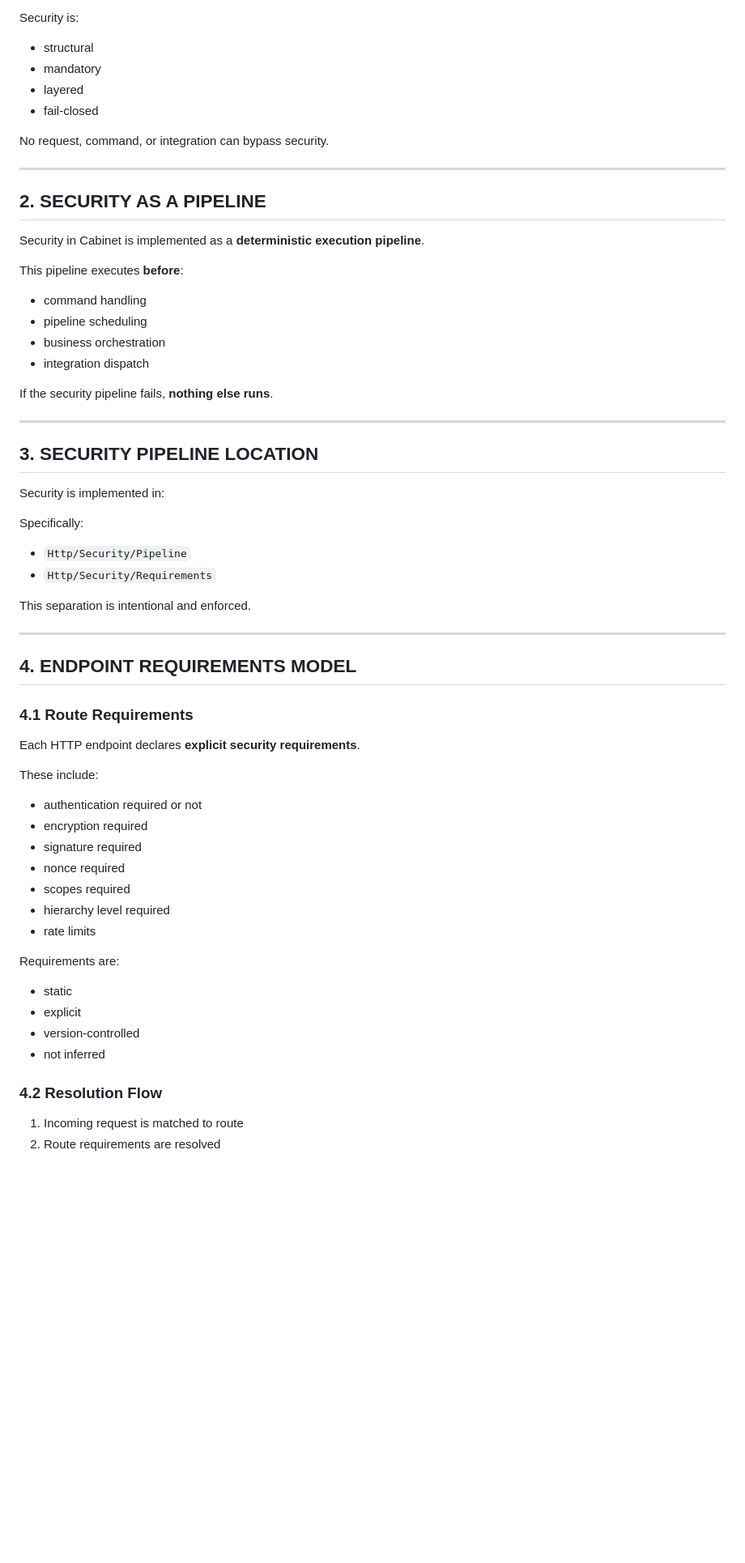
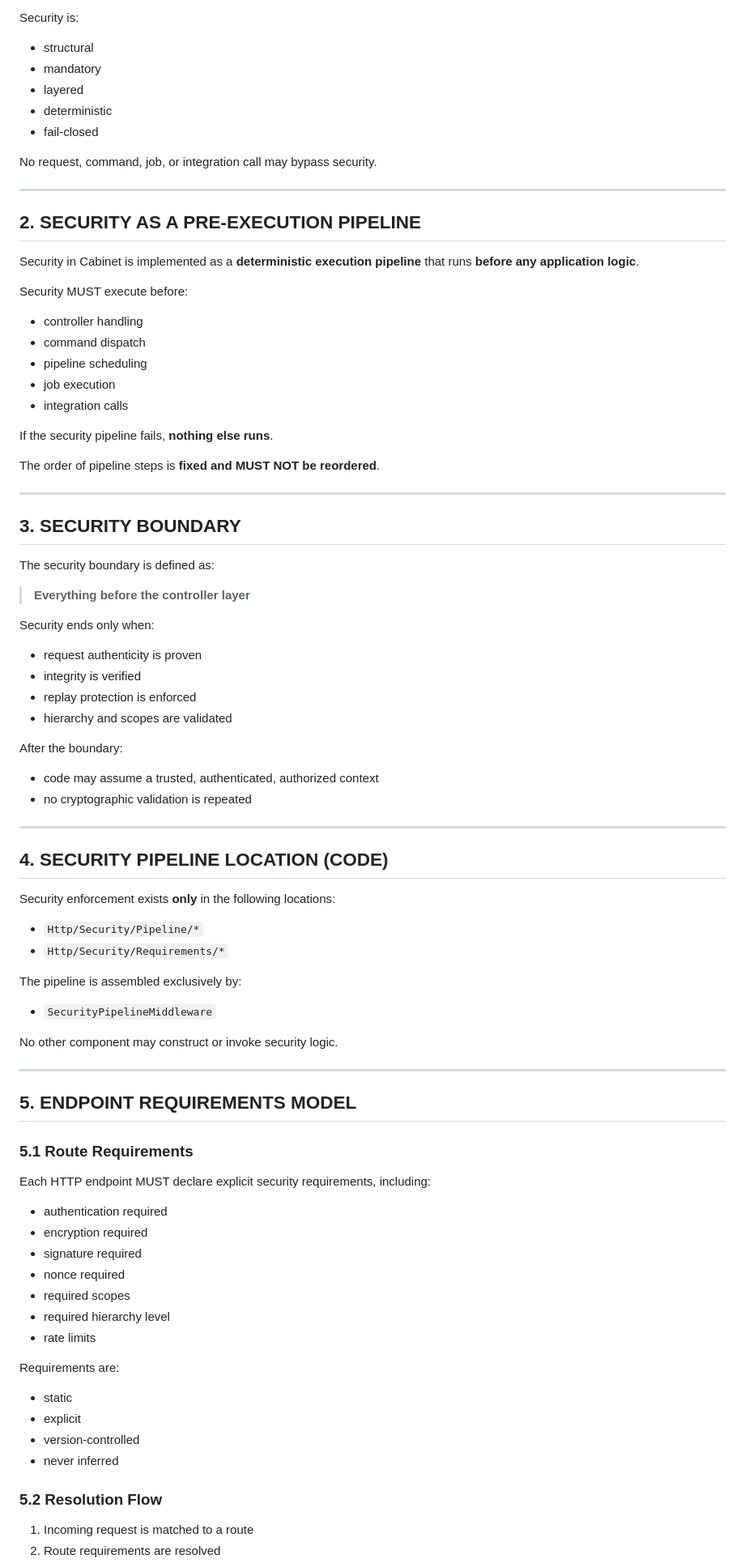
Before and after one commit to nedajvoda01-dotcom/cabinet, a Markdown page: SECURITY-IMPLEMENTATION.md, the part around one of its changes. Shown at 81% size. Drawn GitHub-style; blank space fills up the shorter version.

```diff
--- a/SECURITY-IMPLEMENTATION.md
+++ b/SECURITY-IMPLEMENTATION.md
@@ -27,61 +21,83 @@ Security is:
 - structural
 - mandatory
 - layered
+- deterministic
 - fail-closed
 
-No request, command, or integration can bypass security.
+No request, command, job, or integration call may bypass security.
 
 ---
 
-## 2. SECURITY AS A PIPELINE
+## 2. SECURITY AS A PRE-EXECUTION PIPELINE
 
-Security in Cabinet is implemented as a **deterministic execution pipeline**.
+Security in Cabinet is implemented as a **deterministic execution pipeline**
+that runs **before any application logic**.
 
-This pipeline executes **before**:
-- command handling
+Security MUST execute before:
+- controller handling
+- command dispatch
 - pipeline scheduling
-- business orchestration
-- integration dispatch
+- job execution
+- integration calls
 
 If the security pipeline fails, **nothing else runs**.
 
----
-
-## 3. SECURITY PIPELINE LOCATION
-
-Security is implemented in:
-
-
-Specifically:
-- `Http/Security/Pipeline`
-- `Http/Security/Requirements`
-
-This separation is intentional and enforced.
+The order of pipeline steps is **fixed and MUST NOT be reordered**.
 
 ---
 
-## 4. ENDPOINT REQUIREMENTS MODEL
+## 3. SECURITY BOUNDARY
 
-### 4.1 Route Requirements
+The security boundary is defined as:
 
-Each HTTP endpoint declares **explicit security requirements**.
+> **Everything before the controller layer**
 
-These include:
-- authentication required or not
+Security ends only when:
+- request authenticity is proven
+- integrity is verified
+- replay protection is enforced
+- hierarchy and scopes are validated
+
+After the boundary:
+- code may assume a trusted, authenticated, authorized context
+- no cryptographic validation is repeated
+
+---
+
+## 4. SECURITY PIPELINE LOCATION (CODE)
+
+Security enforcement exists **only** in the following locations:
+
+- `Http/Security/Pipeline/*`
+- `Http/Security/Requirements/*`
+
+The pipeline is assembled exclusively by:
+- `SecurityPipelineMiddleware`
+
+No other component may construct or invoke security logic.
+
+---
+
+## 5. ENDPOINT REQUIREMENTS MODEL
+
+### 5.1 Route Requirements
+
+Each HTTP endpoint MUST declare explicit security requirements, including:
+- authentication required
 - encryption required
 - signature required
 - nonce required
-- scopes required
-- hierarchy level required
+- required scopes
+- required hierarchy level
 - rate limits
 
 Requirements are:
 - static
 - explicit
 - version-controlled
-- not inferred
+- never inferred
 
-### 4.2 Resolution Flow
+### 5.2 Resolution Flow
 
-1. Incoming request is matched to route
+1. Incoming request is matched to a route
 2. Route requirements are resolved
```
Also changed, not shown: other parts of SECURITY-IMPLEMENTATION.md (+75 -111 lines).
